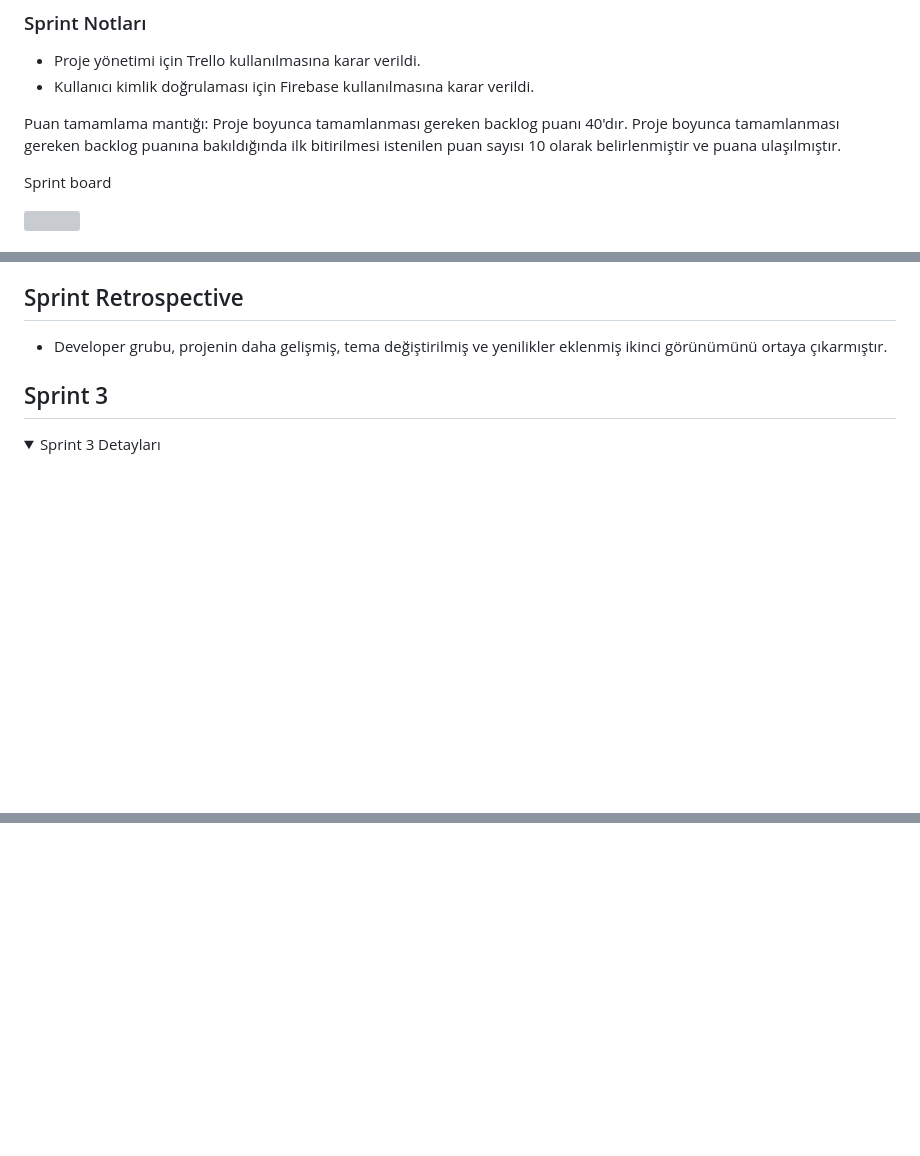
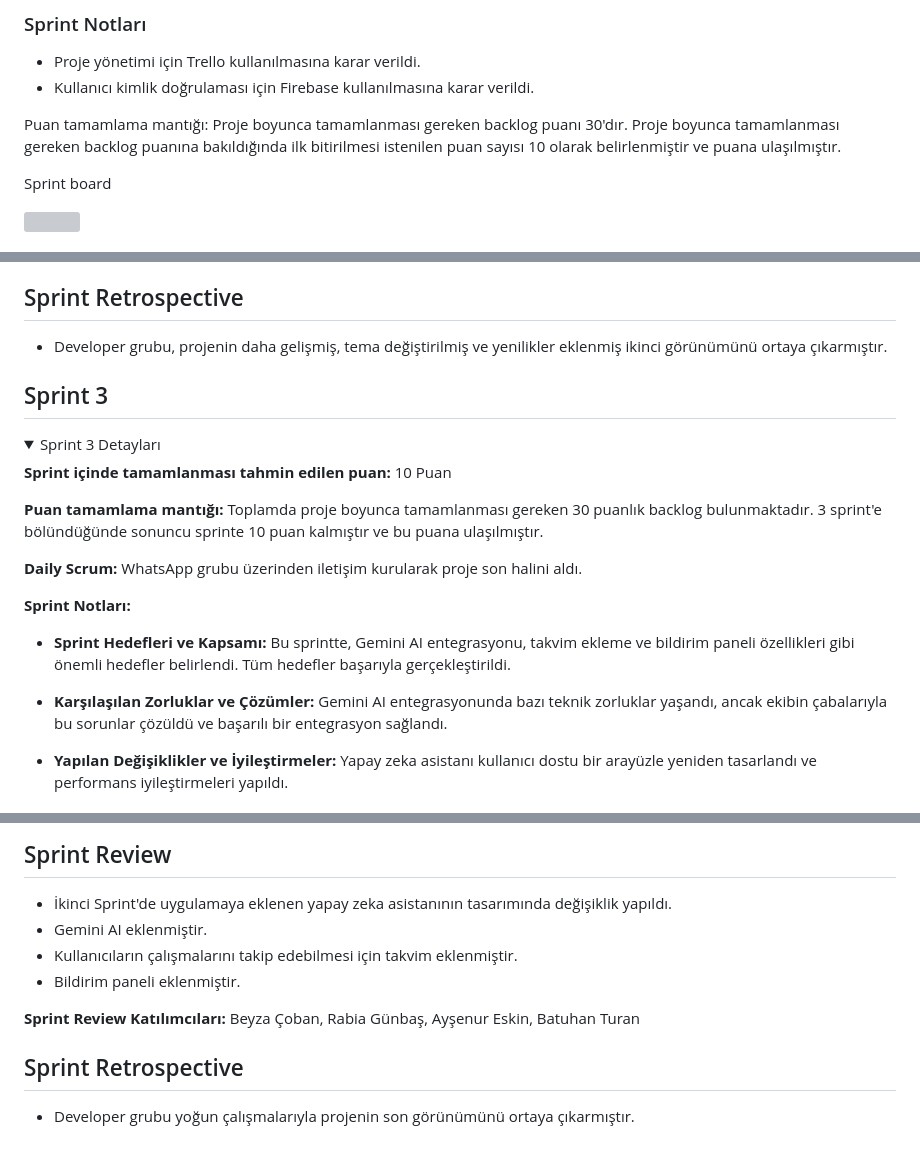
Before and after one commit to beyzacoban/OUA-Bootcamp-2024, a Markdown page: README.md, 3 parts joined by grey strips. Rendered like a GitHub page; folded sections open; blank space fills up the shorter version; grey boxes are pictures that could not be loaded.

```diff
--- a/README.md
+++ b/README.md
@@ -52,7 +52,7 @@ Proje fikri olan ürün sahipleri, TeamHub üzerinde projelerini tanıtarak ihti
 - Proje yönetimi için Trello kullanılmasına karar verildi.
 - Kullanıcı kimlik doğrulaması için Firebase kullanılmasına karar verildi.
 
-Puan tamamlama mantığı: Proje boyunca tamamlanması gereken backlog puanı 40'dır. Proje boyunca tamamlanması gereken backlog puanına bakıldığında ilk bitirilmesi istenilen puan sayısı 10 olarak belirlenmiştir ve puana ulaşılmıştır.
+Puan tamamlama mantığı: Proje boyunca tamamlanması gereken backlog puanı 30'dır. Proje boyunca tamamlanması gereken backlog puanına bakıldığında ilk bitirilmesi istenilen puan sayısı 10 olarak belirlenmiştir ve puana ulaşılmıştır.
 
 Sprint board
 
@@ -166,3 +166,17 @@ Sprint board
 <details>
 <summary>Sprint 3 Detayları</summary>
 
+**Sprint içinde tamamlanması tahmin edilen puan:** 10 Puan
+
+**Puan tamamlama mantığı:** Toplamda proje boyunca tamamlanması gereken 30 puanlık backlog bulunmaktadır. 3 sprint'e bölündüğünde sonuncu sprinte 10 puan kalmıştır ve bu puana ulaşılmıştır.
+
+**Daily Scrum:** WhatsApp grubu üzerinden iletişim kurularak proje son halini aldı.
+
+**Sprint Notları:**
+
+- **Sprint Hedefleri ve Kapsamı:** Bu sprintte, Gemini AI entegrasyonu, takvim ekleme ve bildirim paneli özellikleri gibi önemli hedefler belirlendi. Tüm hedefler başarıyla gerçekleştirildi.
+
+- **Karşılaşılan Zorluklar ve Çözümler:** Gemini AI entegrasyonunda bazı teknik zorluklar yaşandı, ancak ekibin çabalarıyla bu sorunlar çözüldü ve başarılı bir entegrasyon sağlandı.
+
+- **Yapılan Değişiklikler ve İyileştirmeler:** Yapay zeka asistanı kullanıcı dostu bir arayüzle yeniden tasarlandı ve performans iyileştirmeleri yapıldı.
+
@@ -169,2 +208,14 @@ Sprint board
+## Sprint Review
+
+- İkinci Sprint'de uygulamaya eklenen yapay zeka asistanının tasarımında değişiklik yapıldı.
+- Gemini AI eklenmiştir.
+- Kullanıcıların çalışmalarını takip edebilmesi için takvim eklenmiştir.
+- Bildirim paneli eklenmiştir.
+
+**Sprint Review Katılımcıları:** Beyza Çoban, Rabia Günbaş, Ayşenur Eskin, Batuhan Turan
+
+## Sprint Retrospective
+
+- Developer grubu yoğun çalışmalarıyla projenin son görünümünü ortaya çıkarmıştır.
 
 </details>
```
Also changed, not shown: other parts of README.md (+26 -1 lines).
